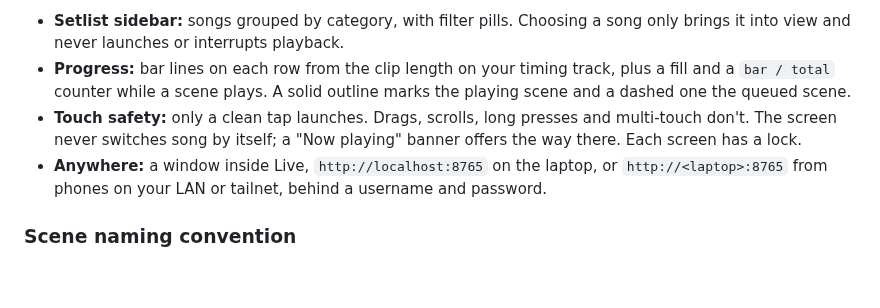
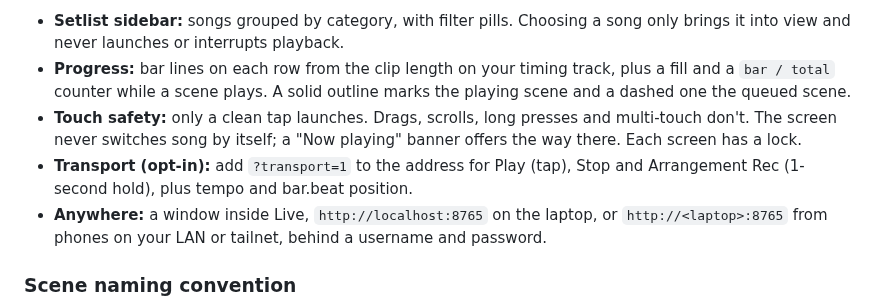
Before and after one commit to pepperhorn/ableton-control, a Markdown page: README.md, the part around the change. Drawn GitHub-style; blank space fills up the shorter version.

Commit message:
docs: 0003 merged; README transport note
Co-Authored-By: Claude Opus 5.5 <noreply@anthropic.com>

```diff
--- a/README.md
+++ b/README.md
@@ -19,6 +19,7 @@ A Max for Live MIDI Effect that runs a small web server inside Live. It shows th
 - **Setlist sidebar:** songs grouped by category, with filter pills. Choosing a song only brings it into view and never launches or interrupts playback.
 - **Progress:** bar lines on each row from the clip length on your timing track, plus a fill and a `bar / total` counter while a scene plays. A solid outline marks the playing scene and a dashed one the queued scene.
 - **Touch safety:** only a clean tap launches. Drags, scrolls, long presses and multi-touch don't. The screen never switches song by itself; a "Now playing" banner offers the way there. Each screen has a lock.
+- **Transport (opt-in):** add `?transport=1` to the address for Play (tap), Stop and Arrangement Rec (1-second hold), plus tempo and bar.beat position.
 - **Anywhere:** a window inside Live, `http://localhost:8765` on the laptop, or `http://<laptop>:8765` from phones on your LAN or tailnet, behind a username and password.
 
 ### Scene naming convention
```
Also changed, not shown: docs/wip/LEDGER.md (+2 -1 lines).
